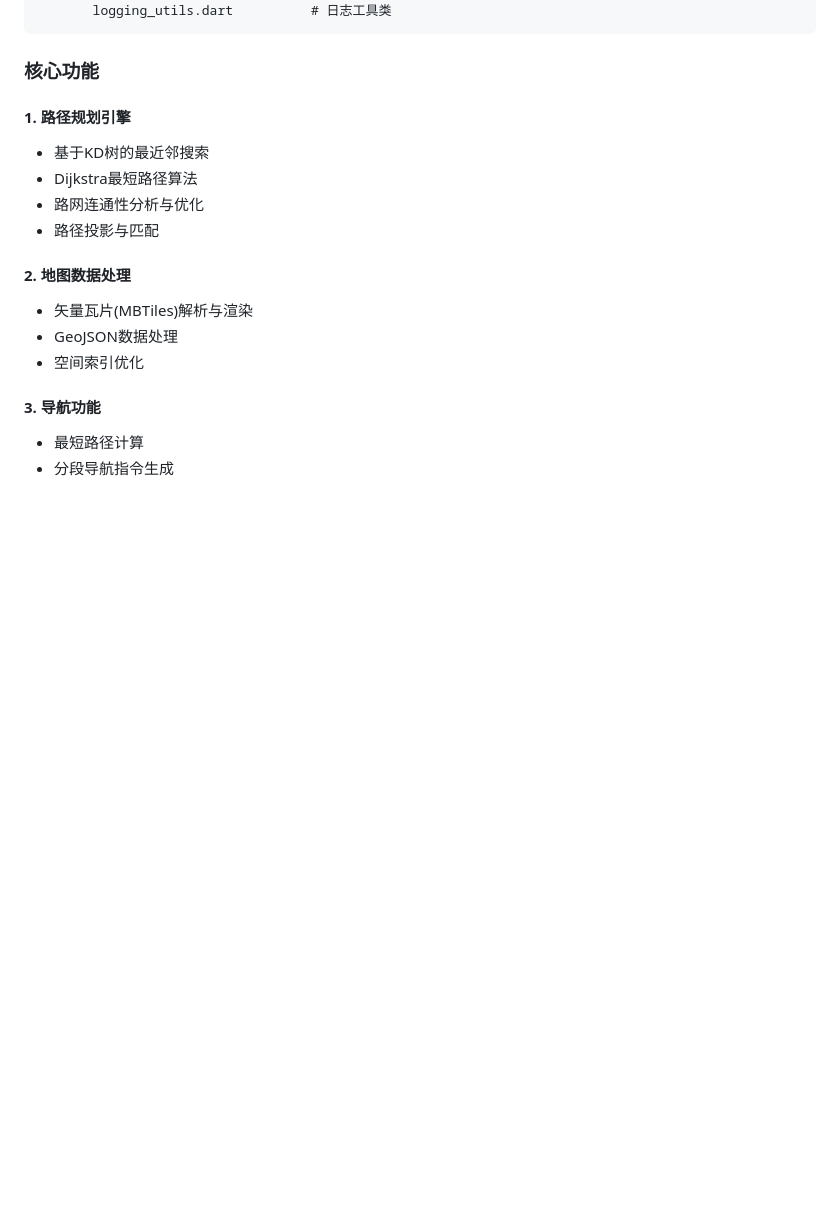
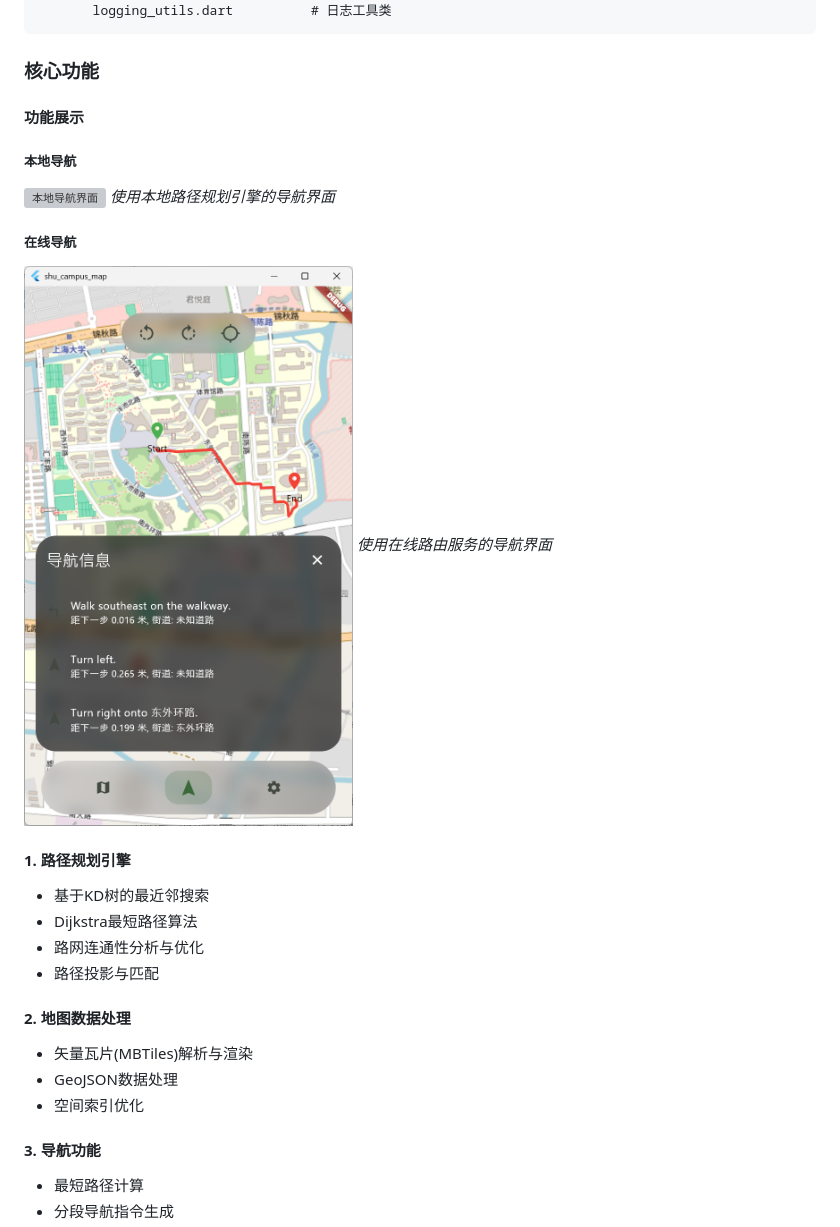
Before and after one commit to Tinnci/shu-campus-navigation, a Markdown page: README.md, the part around the change. Drawn GitHub-style; pictures changed too: screenshot2.png (added); blank space fills up the shorter version; grey boxes are pictures that could not be loaded.

Commit message:
Update README.md to include feature showcase with local and online navigation screenshots

````diff
--- a/README.md
+++ b/README.md
@@ -20,6 +20,16 @@ lib/
 ```
 
 ### 核心功能
+
+#### 功能展示
+
+##### 本地导航
+![本地导航界面](screenshot1.png)
+*使用本地路径规划引擎的导航界面*
+
+##### 在线导航
+![在线导航界面](screenshot2.png)
+*使用在线路由服务的导航界面*
 
 #### 1. 路径规划引擎
 - 基于KD树的最近邻搜索
````
Also changed, not shown: 1 other file.
